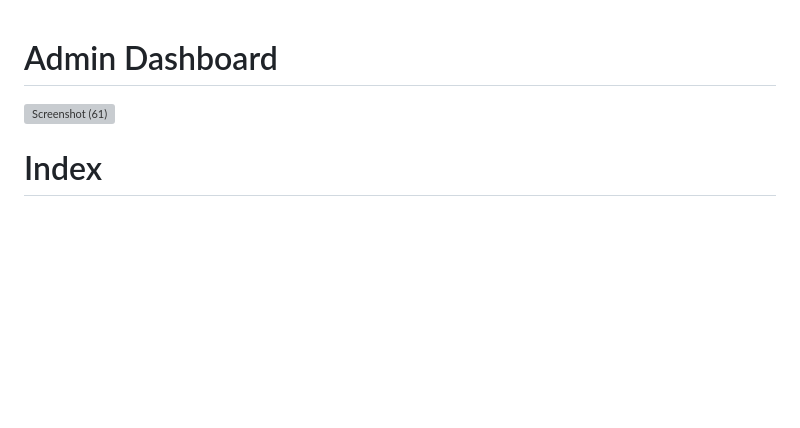
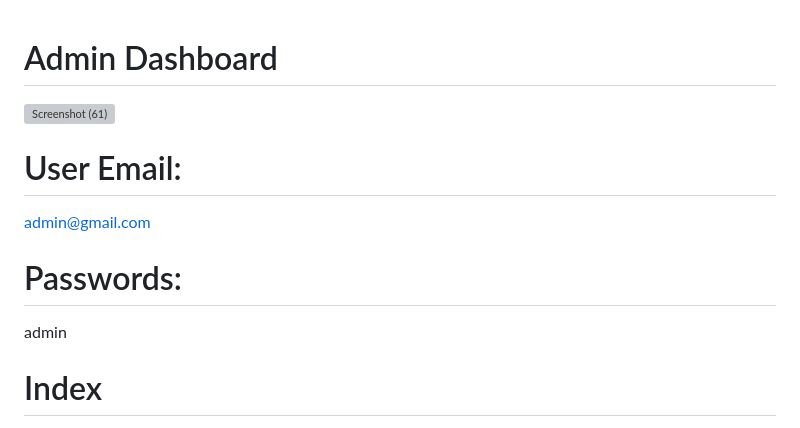
Before and after one commit to KhaledSaif12/Online-Car-Booking, a Markdown page: README.md, the part around the change. GitHub-like rendering; blank space fills up the shorter version; grey boxes are pictures that could not be loaded.

```diff
--- a/README.md
+++ b/README.md
@@ -1,6 +1,12 @@
+
+
 # Admin Dashboard
 ![Screenshot (61)](https://github.com/user-attachments/assets/a16bb25c-c47e-4af0-9270-67e7c0a84a73)
 
+# User Email:
+admin@gmail.com
+# Passwords:
+admin
 # Index
 
 ![Screenshot (72)](https://github.com/user-attachments/assets/ed6bef87-1302-4f94-a5ed-b1c261124e32)
```
